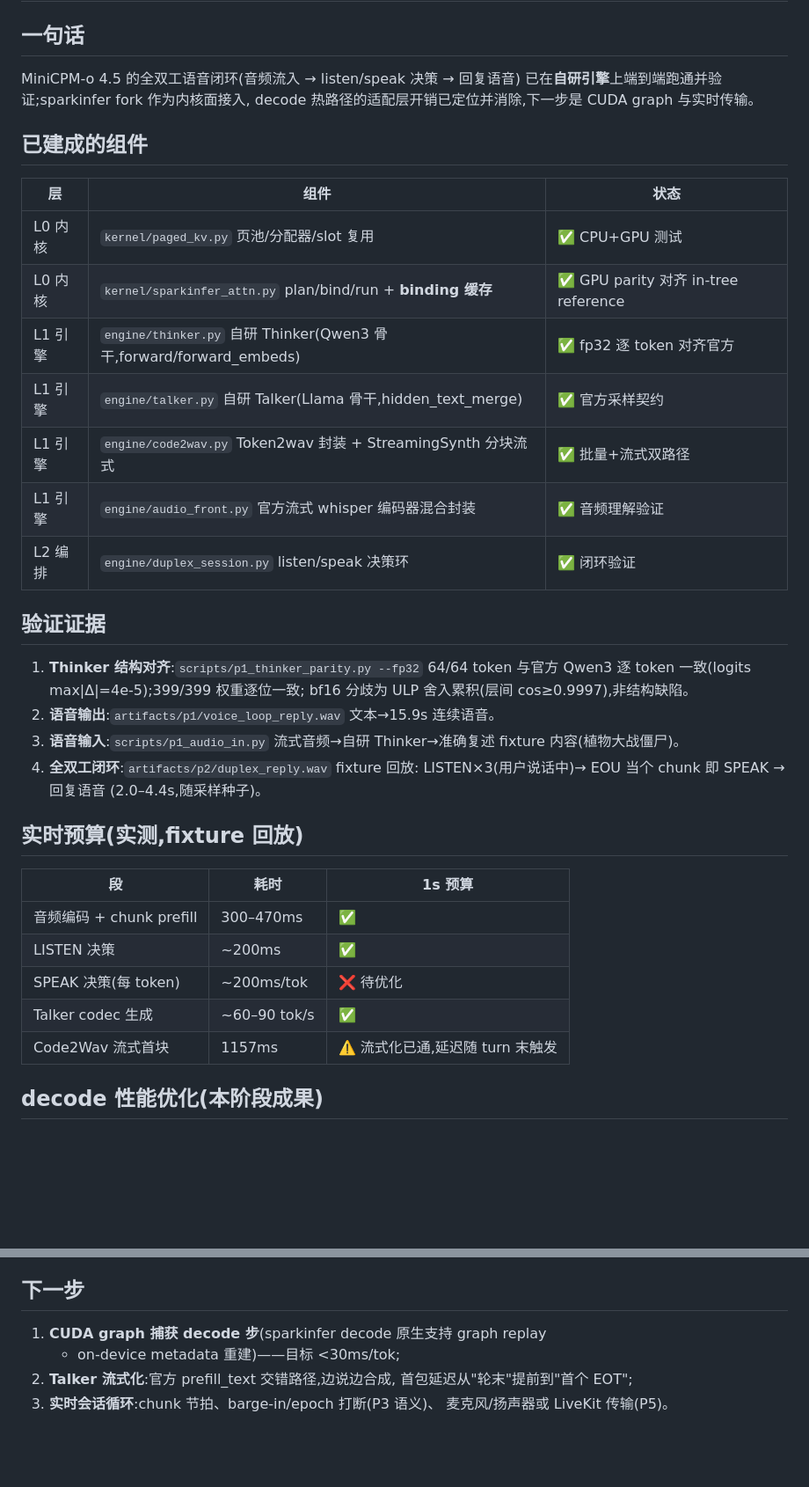
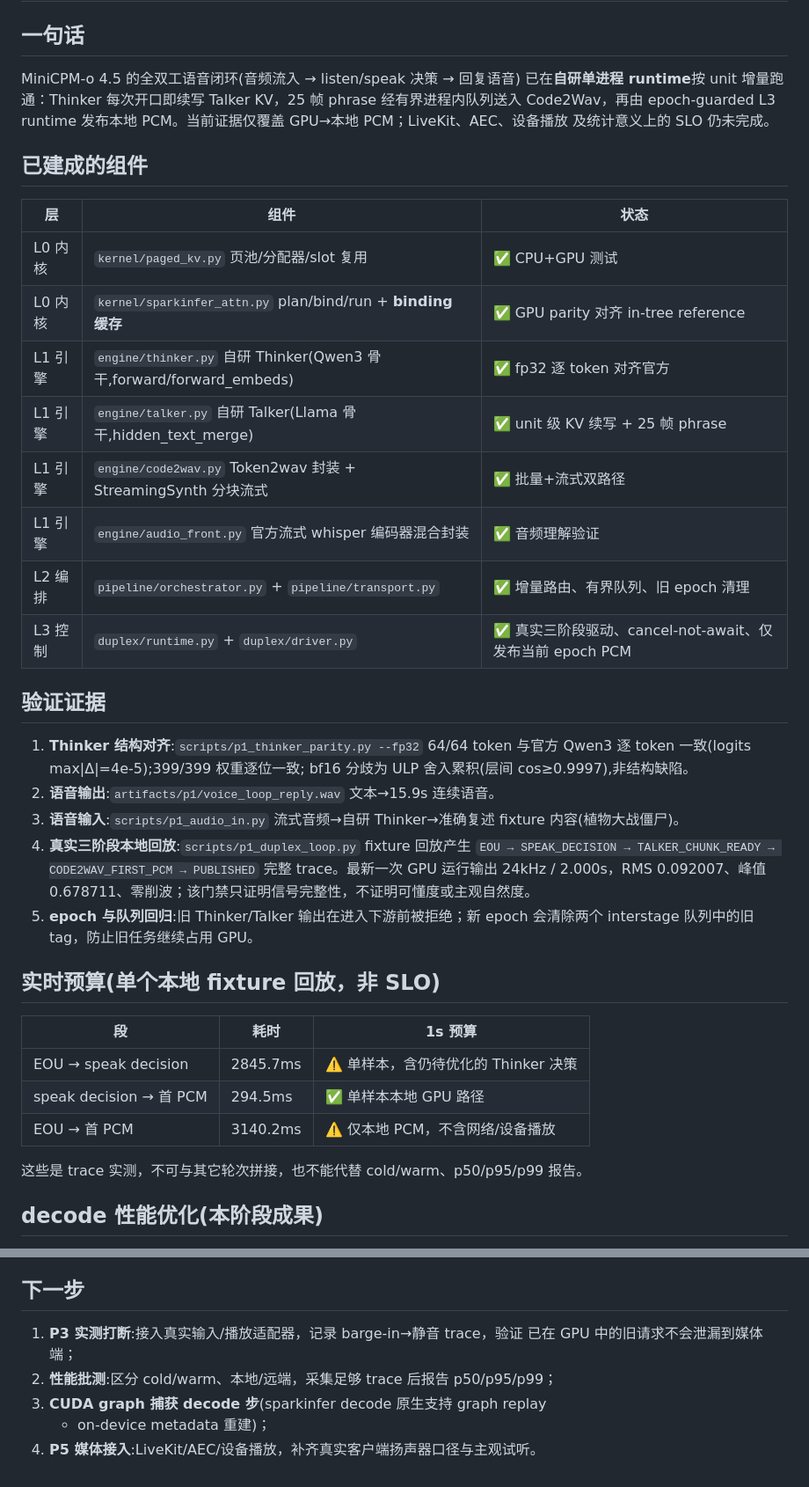
Before and after one commit to jieen1/ChanneLLM, a Markdown page: docs/p1-p2-status.md, 2 parts joined by grey strips. Shown at 88% size. GitHub-like rendering; blank space fills up the shorter version.

Commit message:
Record the verified scope of the incremental duplex runtime
The status note still described Talker streaming and runtime control as future work. Update it with the measured local replay evidence, queue/epoch guarantees, and explicit limits so planned work is not mistaken for a verified product capability.

Constraint: One local replay trace is not a latency distribution or a client-playout measurement
Rejected: Present the local PCM sample as an end-user SLO | network, AEC, device playout, and warm/cold population are absent
Confidence: high
Scope-risk: narrow
Directive: Keep future status updates evidence-labeled and retain local/remote plus cold/warm separation
Tested: Documentation cross-checked against artifact trace and waveform gate from scripts/p1_duplex_loop.py
Not-tested: Subjective listening and LiveKit integration
Co-authored-by: OmX <omx@oh-my-codex.dev>

```diff
--- a/docs/p1-p2-status.md
+++ b/docs/p1-p2-status.md
@@ -3,8 +3,10 @@
 ## 一句话
 
 MiniCPM-o 4.5 的全双工语音闭环(音频流入 → listen/speak 决策 → 回复语音)
-已在**自研引擎**上端到端跑通并验证;sparkinfer fork 作为内核面接入,
-decode 热路径的适配层开销已定位并消除,下一步是 CUDA graph 与实时传输。
+已在**自研单进程 runtime**按 unit 增量跑通：Thinker 每次开口即续写 Talker
+KV，25 帧 phrase 经有界进程内队列送入 Code2Wav，再由 epoch-guarded L3
+runtime 发布本地 PCM。当前证据仅覆盖 GPU→本地 PCM；LiveKit、AEC、设备播放
+及统计意义上的 SLO 仍未完成。
 
 ## 已建成的组件
 
@@ -13,10 +15,11 @@ decode 热路径的适配层开销已定位并消除,下一步是 CUDA graph 与
 | L0 内核 | `kernel/paged_kv.py` 页池/分配器/slot 复用 | ✅ CPU+GPU 测试 |
 | L0 内核 | `kernel/sparkinfer_attn.py` plan/bind/run + **binding 缓存** | ✅ GPU parity 对齐 in-tree reference |
 | L1 引擎 | `engine/thinker.py` 自研 Thinker(Qwen3 骨干,forward/forward_embeds) | ✅ fp32 逐 token 对齐官方 |
-| L1 引擎 | `engine/talker.py` 自研 Talker(Llama 骨干,hidden_text_merge) | ✅ 官方采样契约 |
+| L1 引擎 | `engine/talker.py` 自研 Talker(Llama 骨干,hidden_text_merge) | ✅ unit 级 KV 续写 + 25 帧 phrase |
 | L1 引擎 | `engine/code2wav.py` Token2wav 封装 + StreamingSynth 分块流式 | ✅ 批量+流式双路径 |
 | L1 引擎 | `engine/audio_front.py` 官方流式 whisper 编码器混合封装 | ✅ 音频理解验证 |
-| L2 编排 | `engine/duplex_session.py` listen/speak 决策环 | ✅ 闭环验证 |
+| L2 编排 | `pipeline/orchestrator.py` + `pipeline/transport.py` | ✅ 增量路由、有界队列、旧 epoch 清理 |
+| L3 控制 | `duplex/runtime.py` + `duplex/driver.py` | ✅ 真实三阶段驱动、cancel-not-await、仅发布当前 epoch PCM |
 
 ## 验证证据
 
@@ -26,19 +29,22 @@ decode 热路径的适配层开销已定位并消除,下一步是 CUDA graph 与
 2. **语音输出**:`artifacts/p1/voice_loop_reply.wav` 文本→15.9s 连续语音。
 3. **语音输入**:`scripts/p1_audio_in.py` 流式音频→自研 Thinker→准确复述
    fixture 内容(植物大战僵尸)。
-4. **全双工闭环**:`artifacts/p2/duplex_reply.wav` fixture 回放:
-   LISTEN×3(用户说话中)→ EOU 当个 chunk 即 SPEAK → 回复语音
-   (2.0–4.4s,随采样种子)。
+4. **真实三阶段本地回放**:`scripts/p1_duplex_loop.py` fixture 回放产生
+   `EOU → SPEAK_DECISION → TALKER_CHUNK_READY → CODE2WAV_FIRST_PCM → PUBLISHED`
+   完整 trace。最新一次 GPU 运行输出 24kHz / 2.000s，RMS 0.092007、峰值
+   0.678711、零削波；该门禁只证明信号完整性，不证明可懂度或主观自然度。
+5. **epoch 与队列回归**:旧 Thinker/Talker 输出在进入下游前被拒绝；新 epoch
+   会清除两个 interstage 队列中的旧 tag，防止旧任务继续占用 GPU。
 
-## 实时预算(实测,fixture 回放)
+## 实时预算(单个本地 fixture 回放，非 SLO)
 
 | 段 | 耗时 | 1s 预算 |
 |---|---|---|
-| 音频编码 + chunk prefill | 300–470ms | ✅ |
-| LISTEN 决策 | ~200ms | ✅ |
-| SPEAK 决策(每 token) | ~200ms/tok | ❌ 待优化 |
-| Talker codec 生成 | ~60–90 tok/s | ✅ |
-| Code2Wav 流式首块 | 1157ms | ⚠️ 流式化已通,延迟随 turn 末触发 |
+| EOU → speak decision | 2845.7ms | ⚠️ 单样本，含仍待优化的 Thinker 决策 |
+| speak decision → 首 PCM | 294.5ms | ✅ 单样本本地 GPU 路径 |
+| EOU → 首 PCM | 3140.2ms | ⚠️ 仅本地 PCM，不含网络/设备播放 |
+
+这些是 trace 实测，不可与其它轮次拼接，也不能代替 cold/warm、p50/p95/p99 报告。
 
 ## decode 性能优化(本阶段成果)
 
@@ -56,9 +62,9 @@ decode 热路径的适配层开销已定位并消除,下一步是 CUDA graph 与
 
 ## 下一步
 
-1. **CUDA graph 捕获 decode 步**(sparkinfer decode 原生支持 graph replay
-   + on-device metadata 重建)——目标 <30ms/tok;
-2. **Talker 流式化**:官方 prefill_text 交错路径,边说边合成,
-   首包延迟从"轮末"提前到"首个 EOT";
-3. **实时会话循环**:chunk 节拍、barge-in/epoch 打断(P3 语义)、
-   麦克风/扬声器或 LiveKit 传输(P5)。
+1. **P3 实测打断**:接入真实输入/播放适配器，记录 barge-in→静音 trace，验证
+   已在 GPU 中的旧请求不会泄漏到媒体端；
+2. **性能批测**:区分 cold/warm、本地/远端，采集足够 trace 后报告 p50/p95/p99；
+3. **CUDA graph 捕获 decode 步**(sparkinfer decode 原生支持 graph replay
+   + on-device metadata 重建)；
+4. **P5 媒体接入**:LiveKit/AEC/设备播放，补齐真实客户端扬声器口径与主观试听。
```
Also changed, not shown: other parts of docs/p1-p2-status.md (+1 -1 lines).
